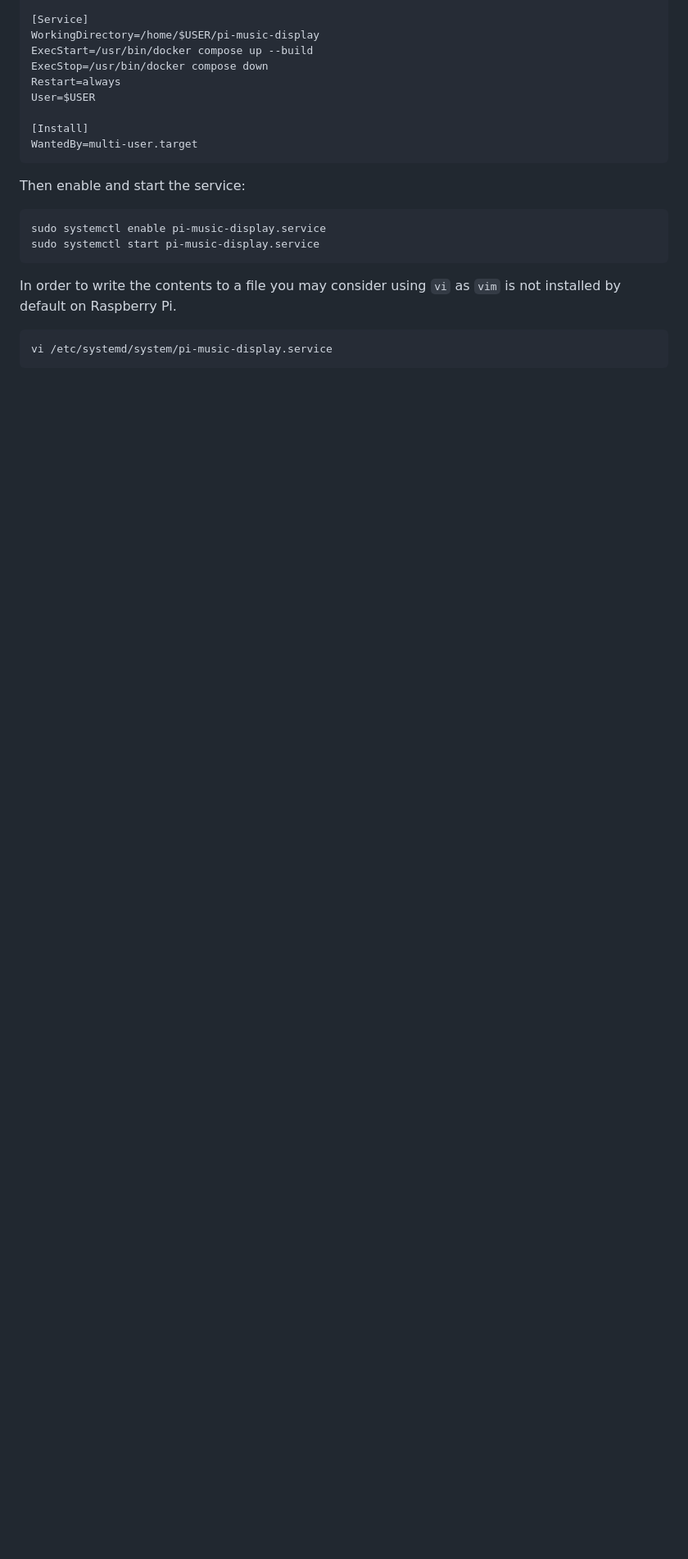
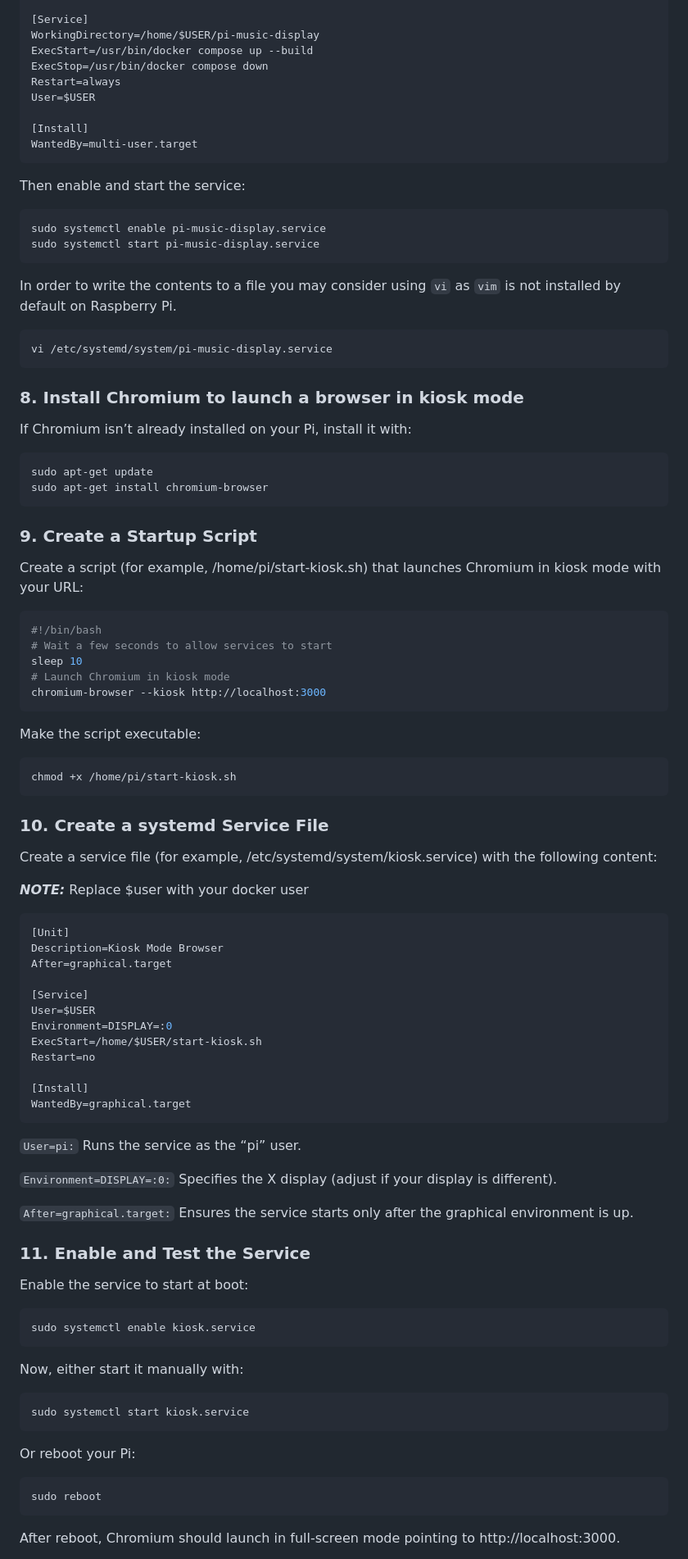
Before and after one commit to paulboutin/pi-music-display, a Markdown page: README.md, the part around one of its changes. Shown at 82% size. Drawn GitHub-style; blank space fills up the shorter version.

Commit message:
update the readme with instructions on setting up kiosk mode on startup

````diff
--- a/README.md
+++ b/README.md
@@ -361,3 +367,72 @@
 ```bash
 vi /etc/systemd/system/pi-music-display.service
 ```
+
+### 8. Install Chromium to launch a browser in kiosk mode
+
+If Chromium isn’t already installed on your Pi, install it with:
+
+```bash
+sudo apt-get update
+sudo apt-get install chromium-browser
+```
+
+### 9. Create a Startup Script
+Create a script (for example, /home/pi/start-kiosk.sh) that launches Chromium in kiosk mode with your URL:
+
+```bash
+#!/bin/bash
+# Wait a few seconds to allow services to start
+sleep 10
+# Launch Chromium in kiosk mode
+chromium-browser --kiosk http://localhost:3000
+```
+
+Make the script executable:
+```bash
+chmod +x /home/pi/start-kiosk.sh
+```
+
+### 10. Create a systemd Service File
+Create a service file (for example, /etc/systemd/system/kiosk.service) with the following content:
+
+**_NOTE:_** Replace $user with your docker user
+
+```ini
+[Unit]
+Description=Kiosk Mode Browser
+After=graphical.target
+
+[Service]
+User=$USER
+Environment=DISPLAY=:0
+ExecStart=/home/$USER/start-kiosk.sh
+Restart=no
+
+[Install]
+WantedBy=graphical.target
+```
+
+`User=pi:` Runs the service as the “pi” user.
+
+`Environment=DISPLAY=:0:` Specifies the X display (adjust if your display is different).
+
+`After=graphical.target:` Ensures the service starts only after the graphical environment is up.
+
+
+### 11. Enable and Test the Service
+Enable the service to start at boot:
+
+```bash
+sudo systemctl enable kiosk.service
+```
+Now, either start it manually with:
+```bash
+sudo systemctl start kiosk.service
+```
+Or reboot your Pi:
+```bash
+sudo reboot
+```
+After reboot, Chromium should launch in full‑screen mode pointing to http://localhost:3000.
+
````
Also changed, not shown: other parts of README.md (+20 -1 lines).
